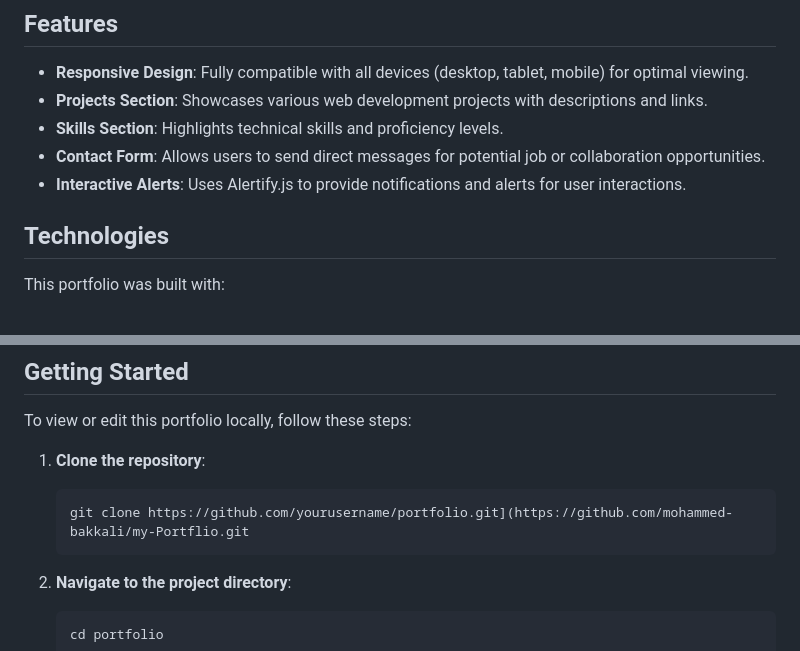
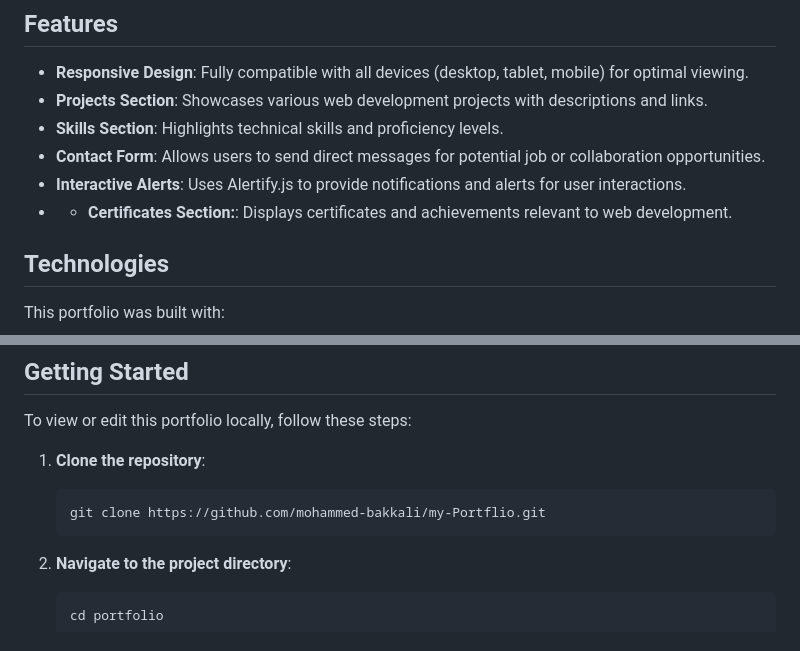
Before and after one commit to mohammed-bakkali/My-Portfolio, a Markdown page: README.md, 2 parts joined by grey strips. GitHub-like rendering.

````diff
--- a/README.md
+++ b/README.md
@@ -16,6 +16,7 @@ A personal portfolio website showcasing my work as a Web Developer. This project
 - **Skills Section**: Highlights technical skills and proficiency levels.
 - **Contact Form**: Allows users to send direct messages for potential job or collaboration opportunities.
 - **Interactive Alerts**: Uses Alertify.js to provide notifications and alerts for user interactions.
+- - **Certificates Section:**:  Displays certificates and achievements relevant to web development.
 
 ## Technologies
 This portfolio was built with:
@@ -29,7 +30,7 @@ To view or edit this portfolio locally, follow these steps:
 
 1. **Clone the repository**:
    ```bash
-   git clone https://github.com/yourusername/portfolio.git](https://github.com/mohammed-bakkali/my-Portflio.git
+   git clone https://github.com/mohammed-bakkali/my-Portflio.git
    ```
 
 2. **Navigate to the project directory**:
````
